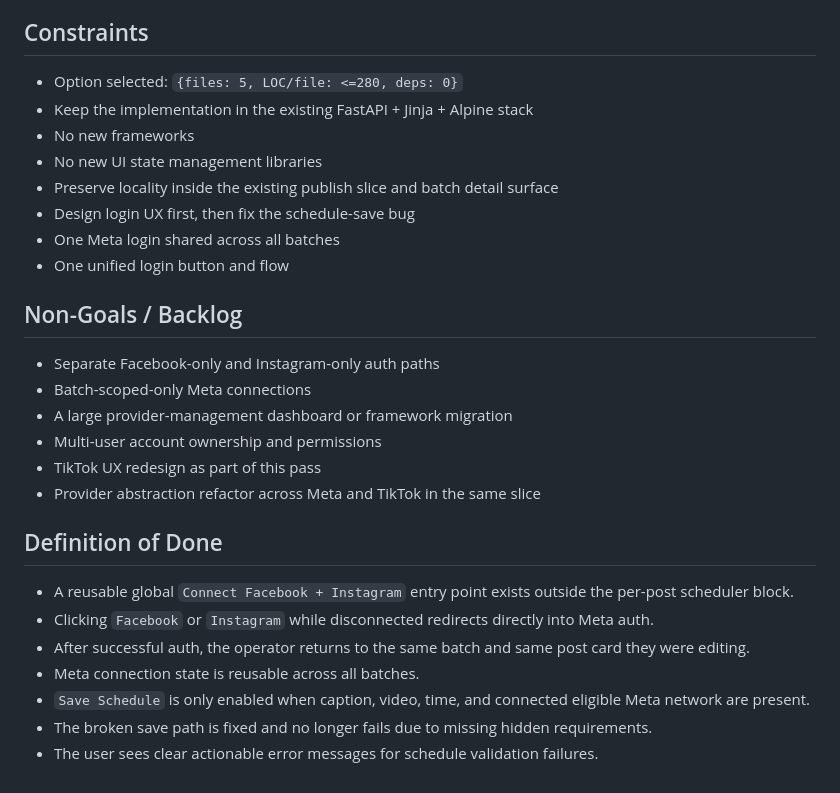
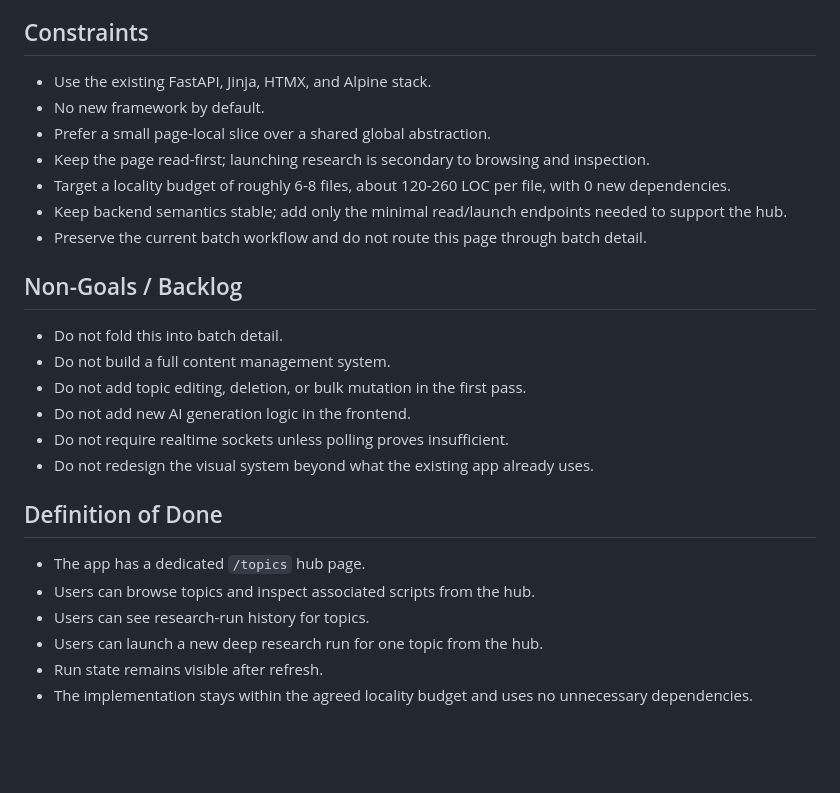
Before and after one commit to patabrava/AIUGC, a Markdown page: agents/negentropized_instructions.md, the part around one of its changes. Drawn GitHub-style; blank space fills up the shorter version.

```diff
--- a/agents/negentropized_instructions.md
+++ b/agents/negentropized_instructions.md
@@ -66,30 +37,25 @@ The primary actor is the single operator managing FLOW-FORGE batches who is sche
 
 ## Constraints
-
-- Option selected: `{files: 5, LOC/file: <=280, deps: 0}`
-- Keep the implementation in the existing FastAPI + Jinja + Alpine stack
-- No new frameworks
-- No new UI state management libraries
-- Preserve locality inside the existing publish slice and batch detail surface
-- Design login UX first, then fix the schedule-save bug
-- One Meta login shared across all batches
-- One unified login button and flow
+- Use the existing FastAPI, Jinja, HTMX, and Alpine stack.
+- No new framework by default.
+- Prefer a small page-local slice over a shared global abstraction.
+- Keep the page read-first; launching research is secondary to browsing and inspection.
+- Target a locality budget of roughly 6-8 files, about 120-260 LOC per file, with 0 new dependencies.
+- Keep backend semantics stable; add only the minimal read/launch endpoints needed to support the hub.
+- Preserve the current batch workflow and do not route this page through batch detail.
 
 ## Non-Goals / Backlog
-
-- Separate Facebook-only and Instagram-only auth paths
-- Batch-scoped-only Meta connections
-- A large provider-management dashboard or framework migration
-- Multi-user account ownership and permissions
-- TikTok UX redesign as part of this pass
-- Provider abstraction refactor across Meta and TikTok in the same slice
+- Do not fold this into batch detail.
+- Do not build a full content management system.
+- Do not add topic editing, deletion, or bulk mutation in the first pass.
+- Do not add new AI generation logic in the frontend.
+- Do not require realtime sockets unless polling proves insufficient.
+- Do not redesign the visual system beyond what the existing app already uses.
 
 ## Definition of Done
-
-- A reusable global `Connect Facebook + Instagram` entry point exists outside the per-post scheduler block.
-- Clicking `Facebook` or `Instagram` while disconnected redirects directly into Meta auth.
-- After successful auth, the operator returns to the same batch and same post card they were editing.
-- Meta connection state is reusable across all batches.
-- `Save Schedule` is only enabled when caption, video, time, and connected eligible Meta network are present.
-- The broken save path is fixed and no longer fails due to missing hidden requirements.
-- The user sees clear actionable error messages for schedule validation failures.
+- The app has a dedicated `/topics` hub page.
+- Users can browse topics and inspect associated scripts from the hub.
+- Users can see research-run history for topics.
+- Users can launch a new deep research run for one topic from the hub.
+- Run state remains visible after refresh.
+- The implementation stays within the agreed locality budget and uses no unnecessary dependencies.
```
Also changed, not shown: other parts of agents/negentropized_instructions.md (+24 -53 lines).
